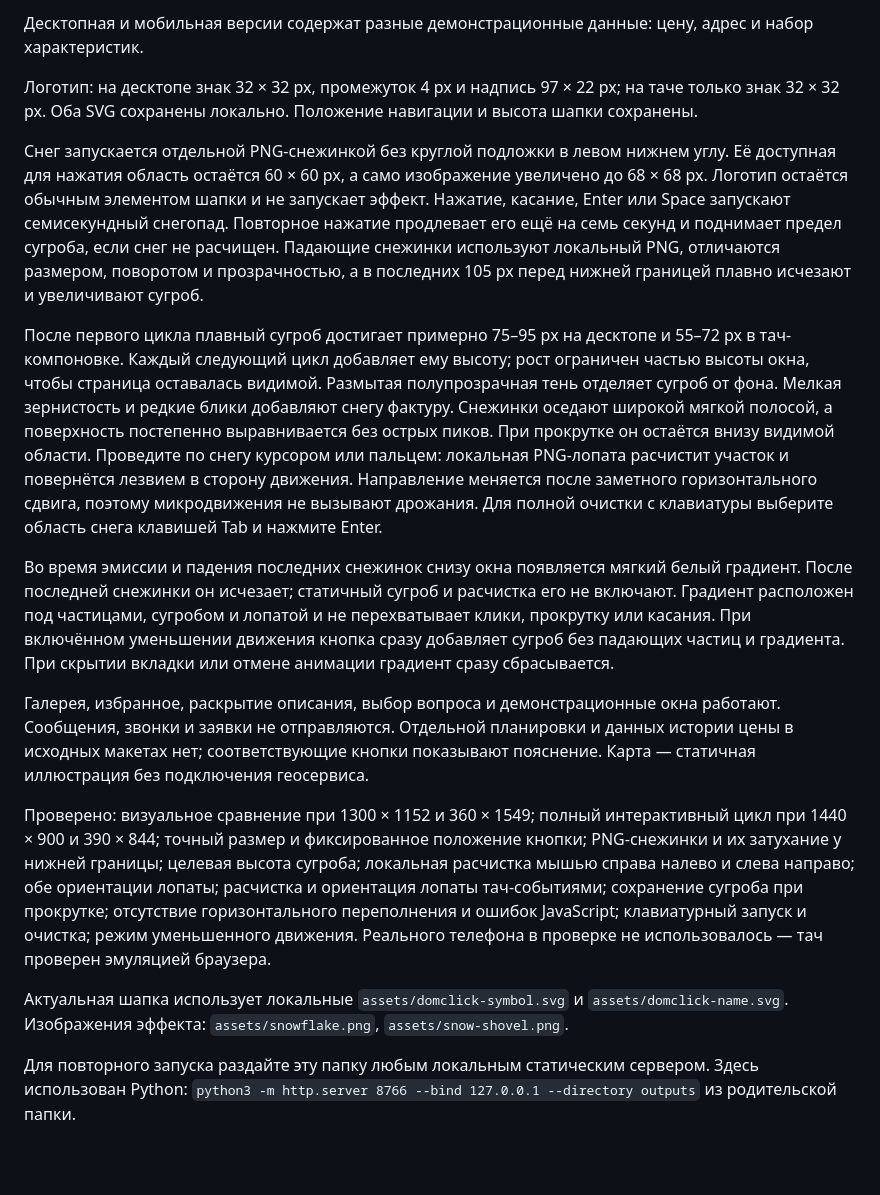
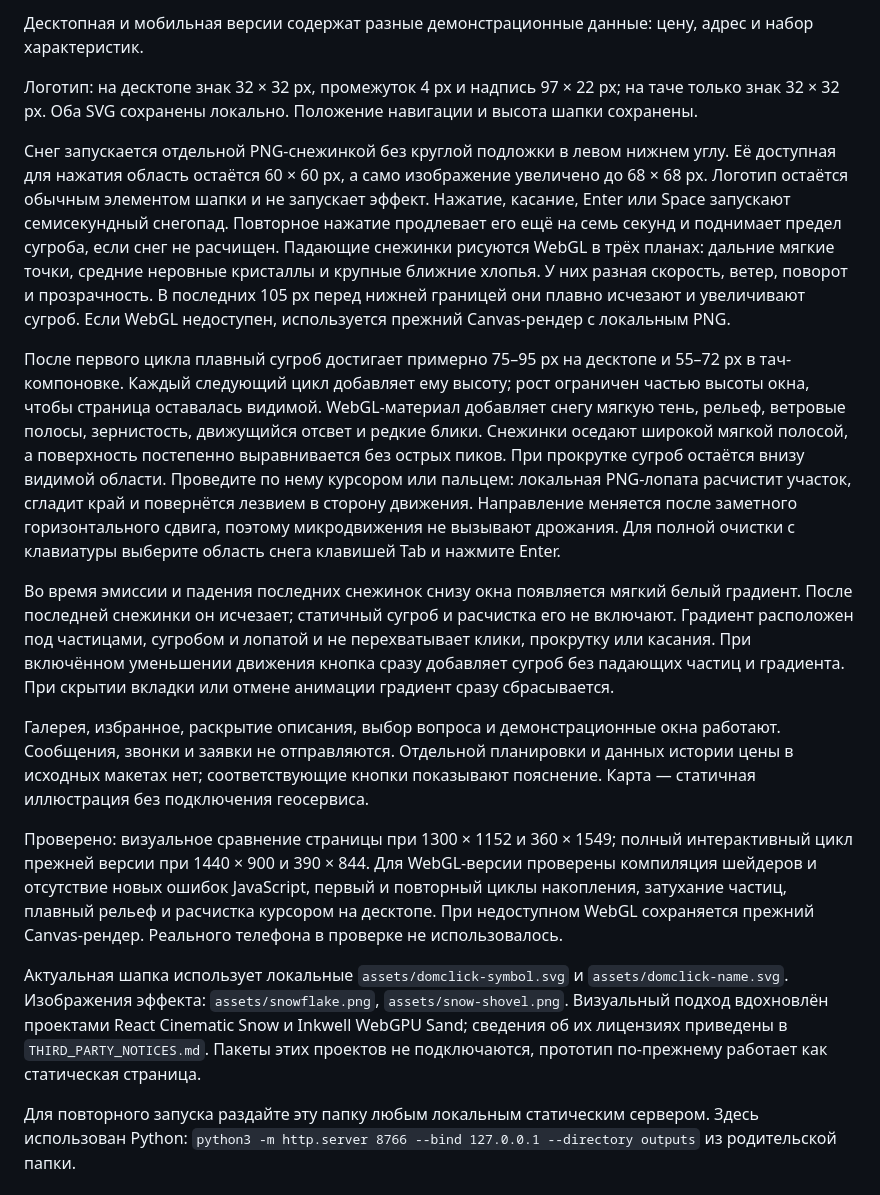
Before and after one commit to dushackova2010-lang/domclick-snow-prototype, a Markdown page: README.md, the part around the change. GitHub-like rendering; blank space fills up the shorter version.

Commit message:
Update README.md for shader-based snow

```diff
--- a/README.md
+++ b/README.md
@@ -8,16 +8,16 @@
 
 Логотип: на десктопе знак 32 × 32 px, промежуток 4 px и надпись 97 × 22 px; на таче только знак 32 × 32 px. Оба SVG сохранены локально. Положение навигации и высота шапки сохранены.
 
-Снег запускается отдельной PNG-снежинкой без круглой подложки в левом нижнем углу. Её доступная для нажатия область остаётся 60 × 60 px, а само изображение увеличено до 68 × 68 px. Логотип остаётся обычным элементом шапки и не запускает эффект. Нажатие, касание, Enter или Space запускают семисекундный снегопад. Повторное нажатие продлевает его ещё на семь секунд и поднимает предел сугроба, если снег не расчищен. Падающие снежинки используют локальный PNG, отличаются размером, поворотом и прозрачностью, а в последних 105 px перед нижней границей плавно исчезают и увеличивают сугроб.
+Снег запускается отдельной PNG-снежинкой без круглой подложки в левом нижнем углу. Её доступная для нажатия область остаётся 60 × 60 px, а само изображение увеличено до 68 × 68 px. Логотип остаётся обычным элементом шапки и не запускает эффект. Нажатие, касание, Enter или Space запускают семисекундный снегопад. Повторное нажатие продлевает его ещё на семь секунд и поднимает предел сугроба, если снег не расчищен. Падающие снежинки рисуются WebGL в трёх планах: дальние мягкие точки, средние неровные кристаллы и крупные ближние хлопья. У них разная скорость, ветер, поворот и прозрачность. В последних 105 px перед нижней границей они плавно исчезают и увеличивают сугроб. Если WebGL недоступен, используется прежний Canvas-рендер с локальным PNG.
 
-После первого цикла плавный сугроб достигает примерно 75–95 px на десктопе и 55–72 px в тач-компоновке. Каждый следующий цикл добавляет ему высоту; рост ограничен частью высоты окна, чтобы страница оставалась видимой. Размытая полупрозрачная тень отделяет сугроб от фона. Мелкая зернистость и редкие блики добавляют снегу фактуру. Снежинки оседают широкой мягкой полосой, а поверхность постепенно выравнивается без острых пиков. При прокрутке он остаётся внизу видимой области. Проведите по снегу курсором или пальцем: локальная PNG-лопата расчистит участок и повернётся лезвием в сторону движения. Направление меняется после заметного горизонтального сдвига, поэтому микродвижения не вызывают дрожания. Для полной очистки с клавиатуры выберите область снега клавишей Tab и нажмите Enter.
+После первого цикла плавный сугроб достигает примерно 75–95 px на десктопе и 55–72 px в тач-компоновке. Каждый следующий цикл добавляет ему высоту; рост ограничен частью высоты окна, чтобы страница оставалась видимой. WebGL-материал добавляет снегу мягкую тень, рельеф, ветровые полосы, зернистость, движущийся отсвет и редкие блики. Снежинки оседают широкой мягкой полосой, а поверхность постепенно выравнивается без острых пиков. При прокрутке сугроб остаётся внизу видимой области. Проведите по нему курсором или пальцем: локальная PNG-лопата расчистит участок, сгладит край и повернётся лезвием в сторону движения. Направление меняется после заметного горизонтального сдвига, поэтому микродвижения не вызывают дрожания. Для полной очистки с клавиатуры выберите область снега клавишей Tab и нажмите Enter.
 
 Во время эмиссии и падения последних снежинок снизу окна появляется мягкий белый градиент. После последней снежинки он исчезает; статичный сугроб и расчистка его не включают. Градиент расположен под частицами, сугробом и лопатой и не перехватывает клики, прокрутку или касания. При включённом уменьшении движения кнопка сразу добавляет сугроб без падающих частиц и градиента. При скрытии вкладки или отмене анимации градиент сразу сбрасывается.
 
 Галерея, избранное, раскрытие описания, выбор вопроса и демонстрационные окна работают. Сообщения, звонки и заявки не отправляются. Отдельной планировки и данных истории цены в исходных макетах нет; соответствующие кнопки показывают пояснение. Карта — статичная иллюстрация без подключения геосервиса.
 
-Проверено: визуальное сравнение при 1300 × 1152 и 360 × 1549; полный интерактивный цикл при 1440 × 900 и 390 × 844; точный размер и фиксированное положение кнопки; PNG-снежинки и их затухание у нижней границы; целевая высота сугроба; локальная расчистка мышью справа налево и слева направо; обе ориентации лопаты; расчистка и ориентация лопаты тач-событиями; сохранение сугроба при прокрутке; отсутствие горизонтального переполнения и ошибок JavaScript; клавиатурный запуск и очистка; режим уменьшенного движения. Реального телефона в проверке не использовалось — тач проверен эмуляцией браузера.
+Проверено: визуальное сравнение страницы при 1300 × 1152 и 360 × 1549; полный интерактивный цикл прежней версии при 1440 × 900 и 390 × 844. Для WebGL-версии проверены компиляция шейдеров и отсутствие новых ошибок JavaScript, первый и повторный циклы накопления, затухание частиц, плавный рельеф и расчистка курсором на десктопе. При недоступном WebGL сохраняется прежний Canvas-рендер. Реального телефона в проверке не использовалось.
 
-Актуальная шапка использует локальные `assets/domclick-symbol.svg` и `assets/domclick-name.svg`. Изображения эффекта: `assets/snowflake.png`, `assets/snow-shovel.png`.
+Актуальная шапка использует локальные `assets/domclick-symbol.svg` и `assets/domclick-name.svg`. Изображения эффекта: `assets/snowflake.png`, `assets/snow-shovel.png`. Визуальный подход вдохновлён проектами React Cinematic Snow и Inkwell WebGPU Sand; сведения об их лицензиях приведены в `THIRD_PARTY_NOTICES.md`. Пакеты этих проектов не подключаются, прототип по-прежнему работает как статическая страница.
 
 Для повторного запуска раздайте эту папку любым локальным статическим сервером. Здесь использован Python: `python3 -m http.server 8766 --bind 127.0.0.1 --directory outputs` из родительской папки.
```
